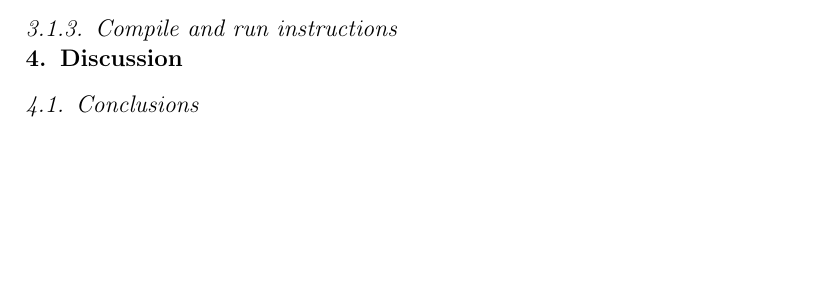
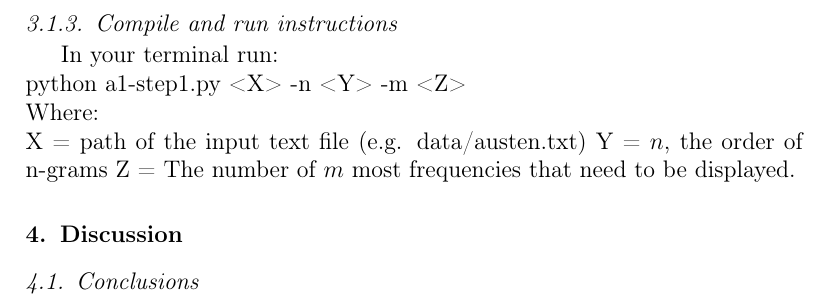
Before and after one commit to TMMeijers/NTI_2014-2015, a LaTeX paper (tex/reportA.tex): part of page 3 of 3 before the commit and part of page 4 of 4 after it, cut so that both start at the same text, the shorter picture padded with empty space. Compiled offline with pdfLaTeX.

Commit message:
compile instructions

```diff
--- a/tex/reportA.tex
+++ b/tex/reportA.tex
@@ -72,6 +72,12 @@ Sum of frequencies = 617090
 Sum of frequencies = 617089
 \end{itemize}
 \subsubsection{Compile and run instructions}
+In your terminal run:\\
+python a1-step1.py <X> -n <Y> -m <Z>\\
+Where:\\
+X = path of the input text file (e.g. data/austen.txt)
+Y = $n$, the order of n-grams
+Z = The number of $m$ most frequencies that need to be displayed.
 \section{Discussion}
 \subsection{Conclusions}
 \end{document}
```
